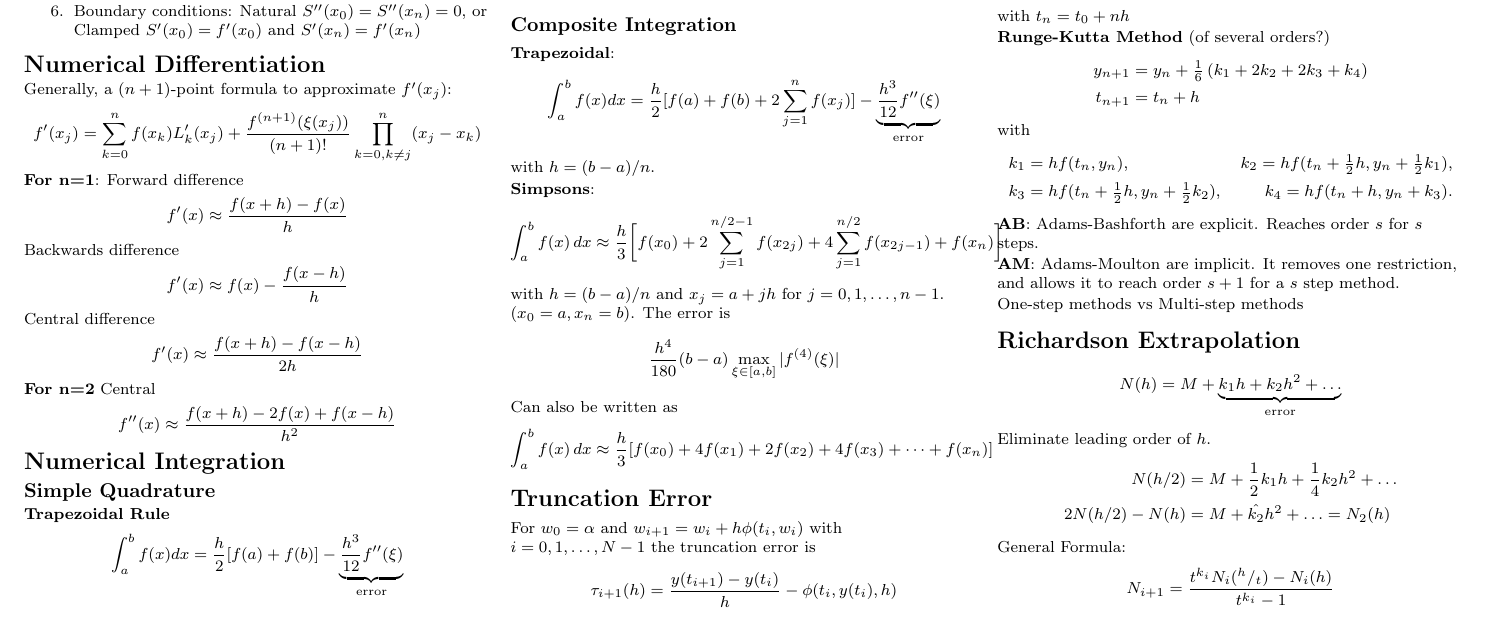
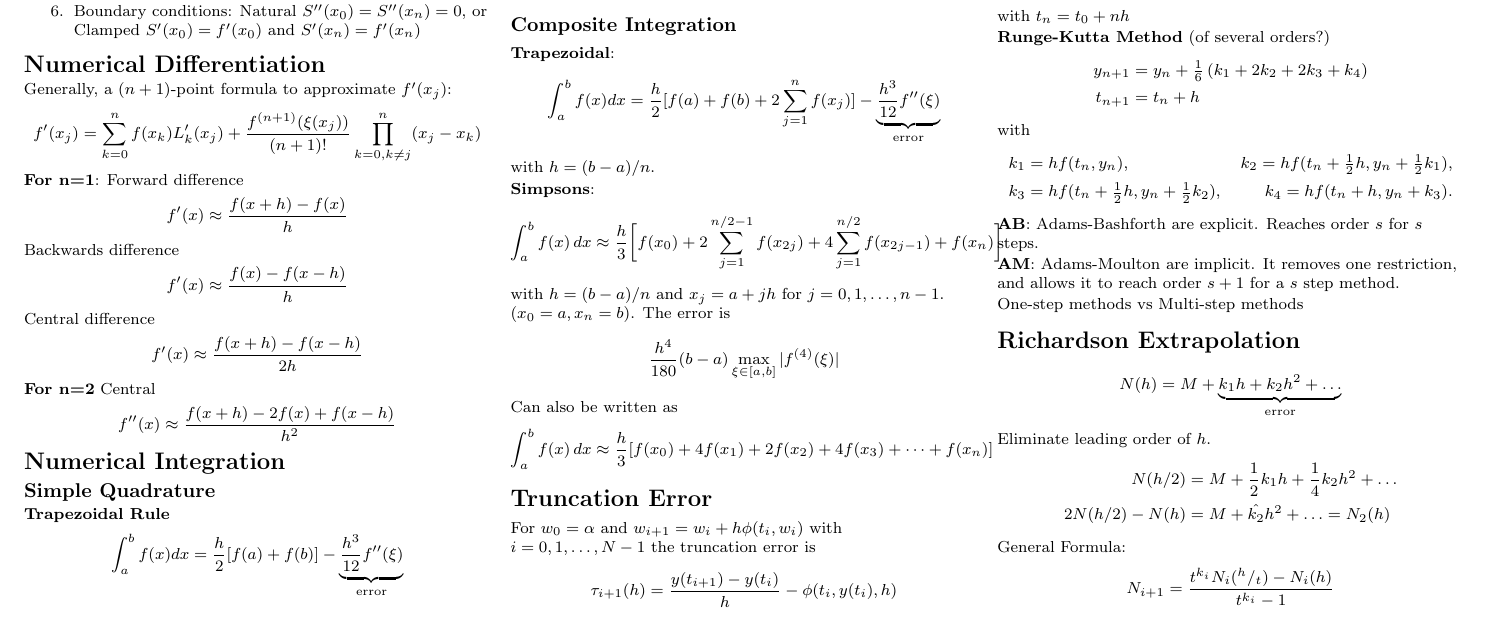
Before and after one commit to KPLauritzen/num-analysis-cheatsheet, a LaTeX document (cheat.tex): part of the page, cut so that both start at the same text. Compiled offline with pdfLaTeX.

Commit message:
typo in num diff

```diff
--- a/cheat.tex
+++ b/cheat.tex
@@ -98,7 +98,7 @@ Generally, a $(n+1)$-point formula to approximate $f'(x_{j})$:
 \end{align*}
 Backwards difference
 \begin{align*}
-  f'(x) \approx  f(x) - \frac{f(x-h)}{h}
+  f'(x) \approx  \frac{f(x) -f(x-h)}{h}
 \end{align*}
 Central difference
 \begin{align*}
```
